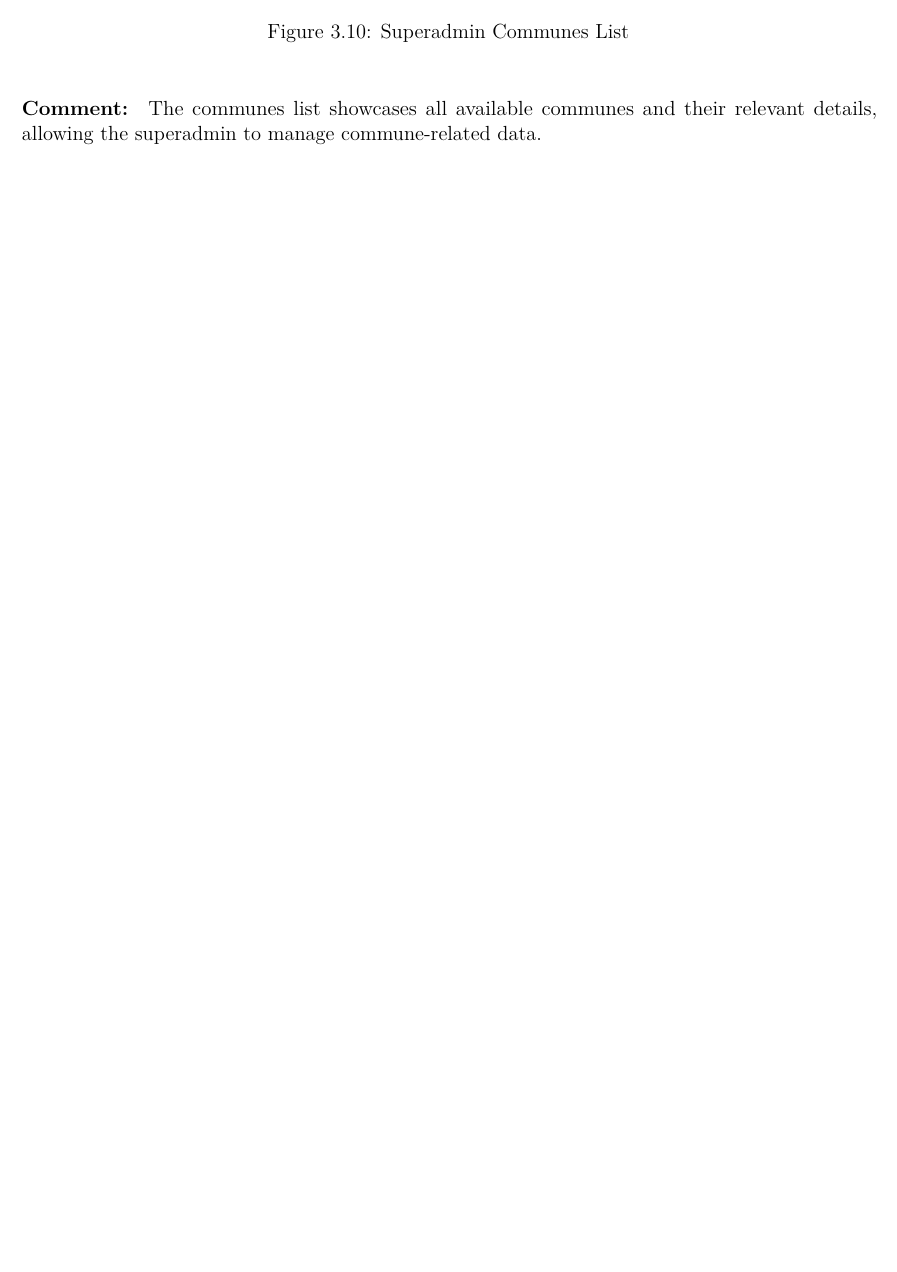
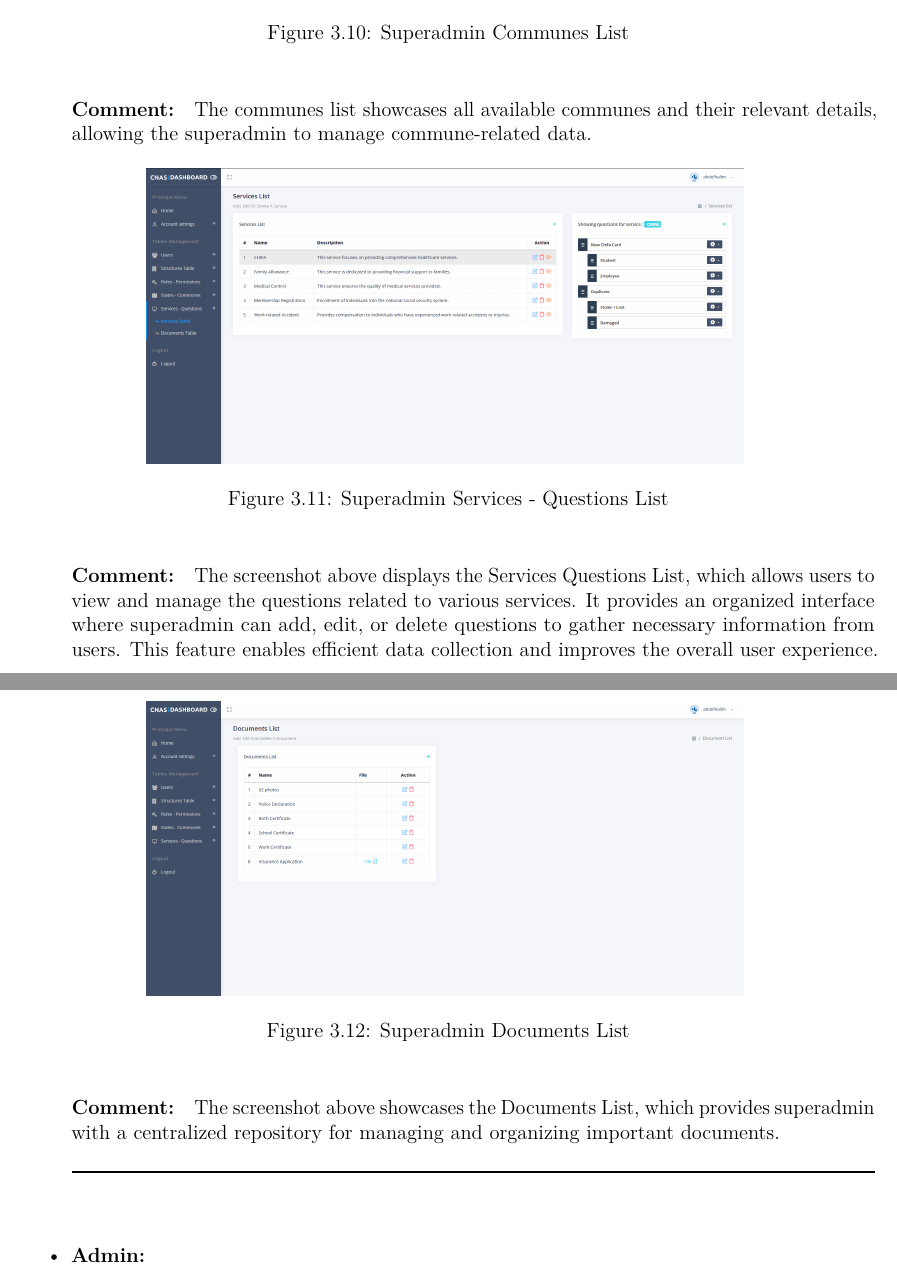
Before and after one commit to abdelhalimess/Dissertation_LaTeX, a LaTeX thesis (main.tex, which reads implementation.tex): part of page 62 of 65 before the commit and two parts of pages 62 and 63 of 66 after it, the two joined at a grey line, cut so that both start at the same text, the shorter picture padded with empty space. Compiled offline with pdfLaTeX.

Commit message:
working on screenshots

```diff
--- a/implementation.tex
+++ b/implementation.tex
@@ -1204,6 +1205,30 @@ By combining Vue.js's interactivity and responsiveness with Laravel's robust bac
 \end{figure}
 \paragraph{Comment:} The communes list showcases all available communes and their relevant details, allowing the superadmin to manage commune-related data.
 
+\begin{figure}[htbp]
+    \centering
+    \includegraphics[width=0.7\textwidth]{SCREENSHOTS/superadmin/services_questions.png}
+    \caption{Superadmin Services - Questions List}
+    \label{fig:services-list}
+\end{figure}
+\paragraph{Comment:} The screenshot above displays the Services Questions List, which allows users to view and manage the questions related to various services. It provides an organized interface where superadmin can add, edit, or delete questions to gather necessary information from users. This feature enables efficient data collection and improves the overall user experience.
+\newpage
+\begin{figure}[htbp]
+    \centering
+    \includegraphics[width=0.7\textwidth]{SCREENSHOTS/superadmin/documents_list.png}
+    \caption{Superadmin Documents List}
+    \label{fig:documents-list}
+\end{figure}
+\paragraph{Comment:} The screenshot above showcases the Documents List, which provides superadmin with a centralized repository for managing and organizing important documents.
+
+\rule{\linewidth}{1pt}
+
+\vspace{1cm}
+
+\item \textbf{Admin:}
+
+
+\end{itemize}
 
 \newpage
 \section{Conclusion}
```
Also changed, not shown: SCREENSHOTS/superadmin/add_user.png, SCREENSHOTS/superadmin/communes.png, SCREENSHOTS/superadmin/documents_list.png (added), SCREENSHOTS/superadmin/permissions_list.png, SCREENSHOTS/superadmin/roles_list.png, SCREENSHOTS/superadmin/services_questions.png (added), SCREENSHOTS/superadmin/states_communes.png, SCREENSHOTS/superadmin/structureTypes_list.png, SCREENSHOTS/superadmin/structures_list.png, main.pdf, implementation.tex (3 more changed lines). Lines whose indentation alone changed are shown as unchanged.
